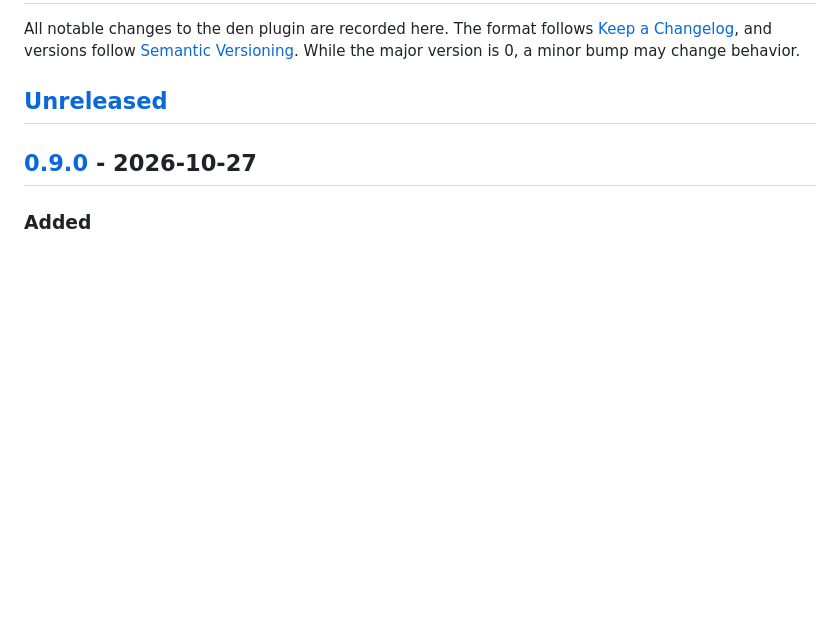
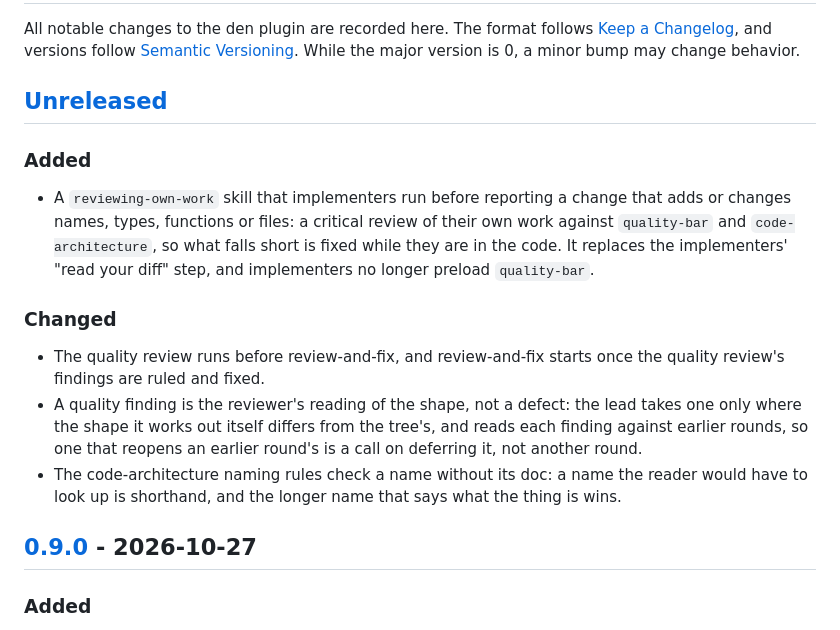
Before and after one commit to Stumblinbear/den, a Markdown page: plugins/den/CHANGELOG.md, the part around the change. GitHub-like rendering; blank space fills up the shorter version.

Commit message:
docs(den): record the review and self-review changes in the changelog

```diff
--- a/plugins/den/CHANGELOG.md
+++ b/plugins/den/CHANGELOG.md
@@ -6,6 +6,25 @@ All notable changes to the den plugin are recorded here. The format follows
 minor bump may change behavior.
 
 ## [Unreleased]
+
+### Added
+- A `reviewing-own-work` skill that implementers run before reporting a
+  change that adds or changes names, types, functions or files: a critical
+  review of their own work against `quality-bar` and `code-architecture`,
+  so what falls short is fixed while they are in the code. It replaces the
+  implementers' "read your diff" step, and implementers no longer preload
+  `quality-bar`.
+
+### Changed
+- The quality review runs before review-and-fix, and review-and-fix starts
+  once the quality review's findings are ruled and fixed.
+- A quality finding is the reviewer's reading of the shape, not a defect:
+  the lead takes one only where the shape it works out itself differs from
+  the tree's, and reads each finding against earlier rounds, so one that
+  reopens an earlier round's is a call on deferring it, not another round.
+- The code-architecture naming rules check a name without its doc: a name
+  the reader would have to look up is shorthand, and the longer name that
+  says what the thing is wins.
 
 ## [0.9.0] - 2026-10-27
 
```
